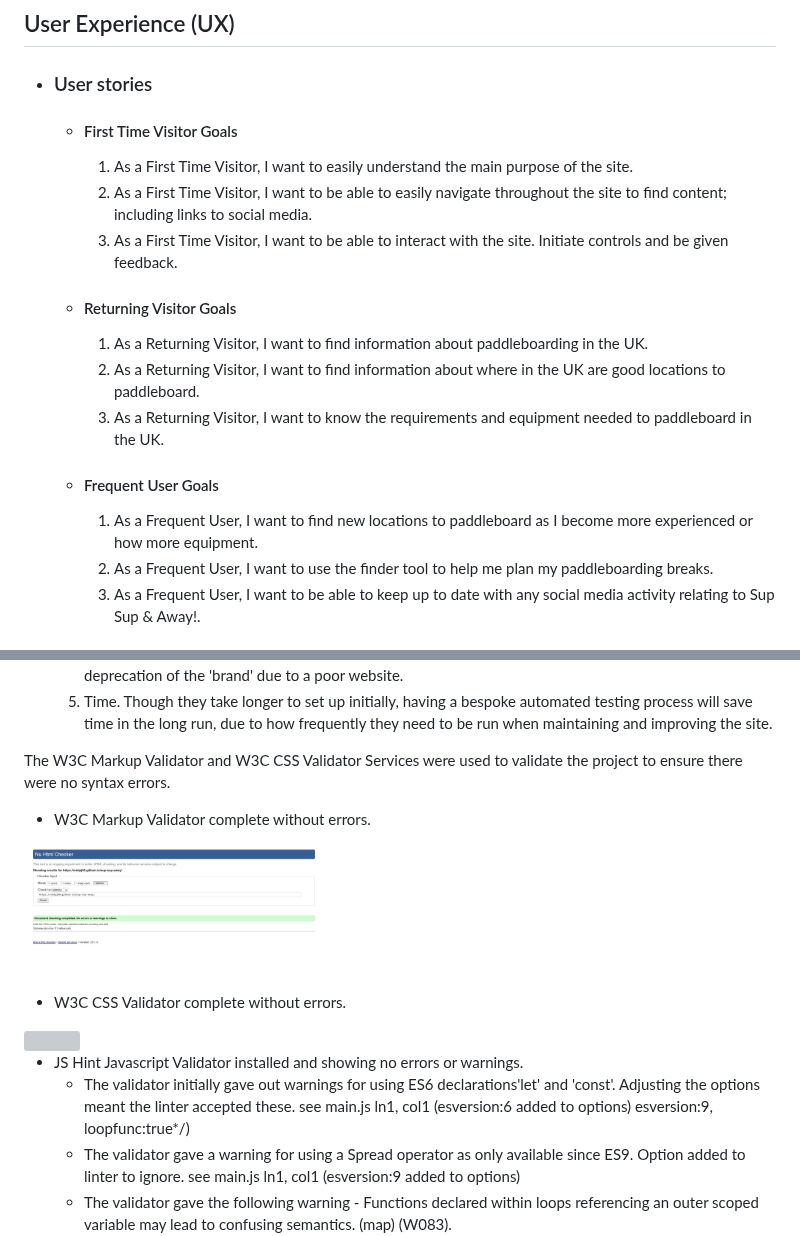
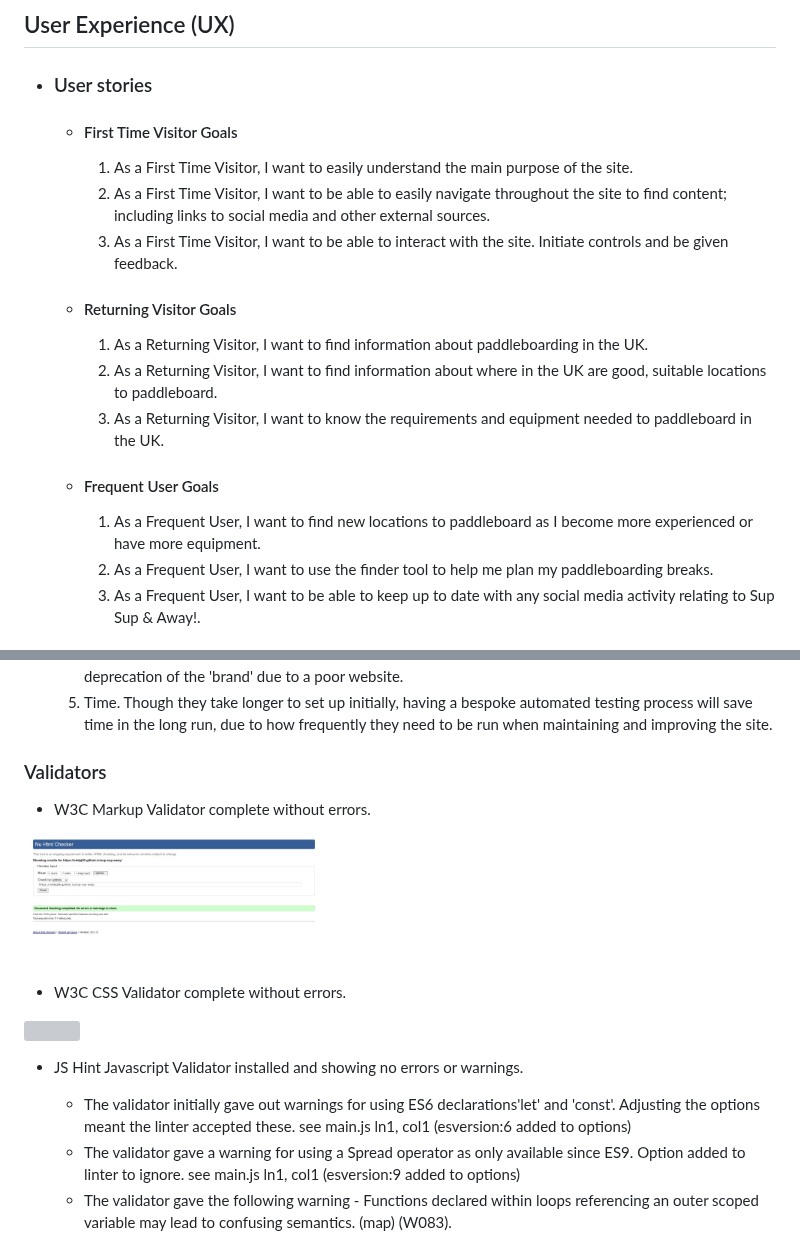
Before and after one commit to nddpj00/sup-sup-away, a Markdown page: README.md, 2 parts joined by grey strips. Drawn GitHub-style; grey boxes are pictures that could not be loaded.

```diff
--- a/README.md
+++ b/README.md
@@ -10,17 +10,17 @@
     -   #### First Time Visitor Goals
 
         1. As a First Time Visitor, I want to easily understand the main purpose of the site.
-        2. As a First Time Visitor, I want to be able to easily navigate throughout the site to find content; including links to social media.
+        2. As a First Time Visitor, I want to be able to easily navigate throughout the site to find content; including links to social media and other external sources.
         3. As a First Time Visitor, I want to be able to interact with the site. Initiate controls and be given feedback.
 
      -  #### Returning Visitor Goals
 
         1. As a Returning Visitor, I want to find information about paddleboarding in the UK.
-        2. As a Returning Visitor, I want to find information about where in the UK are good locations to paddleboard.
+        2. As a Returning Visitor, I want to find information about where in the UK are good, suitable locations to paddleboard.
         3. As a Returning Visitor, I want to know the requirements and equipment needed to paddleboard in the UK.
 
     -   #### Frequent User Goals
-        1. As a Frequent User, I want to find new locations to paddleboard as I become more experienced or how more equipment.
+        1. As a Frequent User, I want to find new locations to paddleboard as I become more experienced or have more equipment.
         2. As a Frequent User, I want to use the finder tool to help me plan my paddleboarding breaks.
         3. As a Frequent User, I want to be able to keep up to date with any social media activity relating to Sup Sup & Away!.
 
@@ -123,9 +123,7 @@
     4. Higher accuracy. Important if the site is in the public domain and linked to an organisation. To avoid deprecation of the 'brand' due to a poor website.
     5. Time. Though they take longer to set up initially, having a bespoke automated testing process will save time in the long run, due to how frequently they need to be run when maintaining and improving the site.
 
-
-The W3C Markup Validator and W3C CSS Validator Services were used to validate the project to ensure there were no syntax errors.
-
+### Validators
 
 -   W3C Markup Validator complete without errors.
    <img align = "center" width ="300px" height = 200px src = "assets/images/images-testing/supsup-html-checker.jpg">
@@ -136,7 +134,7 @@ The W3C Markup Validator and W3C CSS Validator Services were used to validate th
 
 -   JS Hint Javascript Validator installed and showing no errors or warnings.
     -  The validator initially gave out warnings for using ES6 declarations'let' and 'const'. Adjusting the
-  options meant the linter accepted these. see main.js ln1, col1 (esversion:6 added to options) esversion:9,  loopfunc:true*/)
+  options meant the linter accepted these. see main.js ln1, col1 (esversion:6 added to options)
     - The validator gave a warning for using a Spread operator as only available since ES9. Option added to linter to ignore. see main.js ln1, col1 (esversion:9 added to options)
     - The validator gave the following warning - Functions declared within loops referencing an outer scoped variable may lead to confusing semantics. (map) (W083).
       This is referencing the Google Map marker function. The loop is providing multiple variables so I've decided to leave this where it is.  I feel within the required scope of the site the semantics wont be an issue.
```
Also changed, not shown: other parts of README.md (+58 -0 lines).
